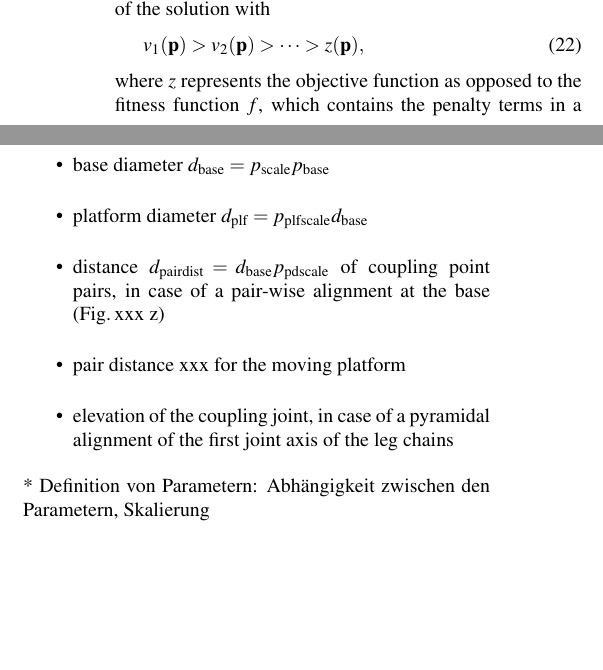
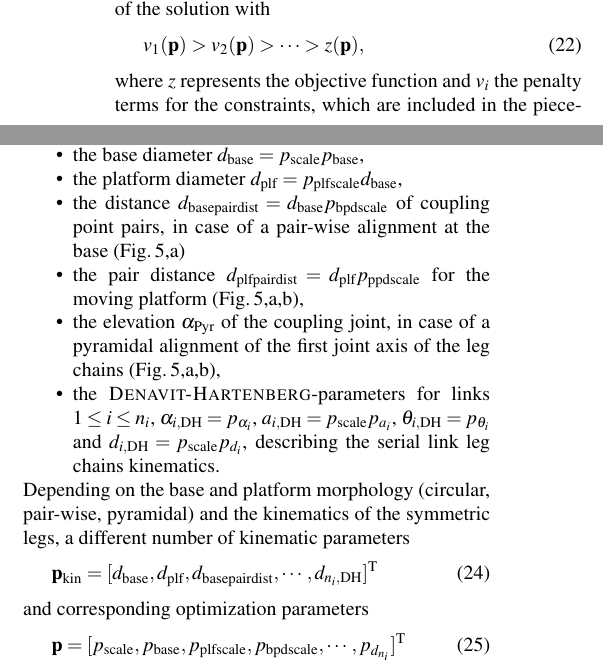
Before and after one commit to Jiajie0324/robsynth-paper_iftommdach2020, a LaTeX document (langfassung/iftomm_dach.tex): two parts of the columns of page 4 of 7, joined at a grey line, cut so that both start at the same text, the shorter picture padded with empty space. Compiled offline with pdfLaTeX.

Commit message:
Abschnitt zu Parametern: Erste Version

```diff
--- a/langfassung/iftomm_dach.tex
+++ b/langfassung/iftomm_dach.tex
@@ -26,7 +26,7 @@
 \newcommand{\transp}[0]{{\mathrm{T}}}
 \newcommand{\ks}[1]{{(\mathrm{CS})}_{#1}}
 \usepackage[fleqn]{nccmath} % Ausrichtung von Gleichungen
-
+\usepackage{paralist}
 \usepackage{graphicx}
 \usepackage{graphbox}   % allows to add keys to \includegraphics
 \graphicspath{{./Bilder/}}
@@ -495,5 +495,5 @@ Following \cite{Ramirez2018}, the penalty terms $v_i$ are defined hierarchically
 v_1(\bm{p})>v_2(\bm{p})>\dots>z(\bm{p}),
 \end{equation}
 %
-where $z$ represents the objective function as opposed to the fitness function $f$, which contains the penalty terms in a piece-wise definition, which is depicted in Fig.\,\ref{fig:uebersicht}.
+where $z$ represents the objective function and $v_i$ the penalty terms for the constraints, which are included in the piece-wise definition of the fitness function $f$, depicted in Fig.\,\ref{fig:uebersicht}.
 
@@ -543,14 +542,26 @@ The kinematic parameters of the parallel robots are
-\item base diameter $d_\mathrm{base}=p_\mathrm{scale} p_\mathrm{base}$
-\item platform diameter $d_\mathrm{plf}=p_\mathrm{plfscale} d_\mathrm{base}$
-\item distance $d_\mathrm{pairdist}=d_\mathrm{base} p_\mathrm{pdscale}$ of coupling point pairs, in case of a pair-wise alignment at the base (Fig.\,xxx z)
-\item pair distance xxx for the moving platform
-\item elevation of the coupling joint, in case of a pyramidal alignment of the first joint axis of the leg chains
-\end{itemize}
-
-
-* Definition von Parametern: Abhängigkeit zwischen den Parametern, Skalierung
-
-
+%
+\begin{compactitem}
+\item the base diameter $d_\mathrm{base}=p_\mathrm{scale} p_\mathrm{base}$,
+\item the platform diameter $d_\mathrm{plf}=p_\mathrm{plfscale} d_\mathrm{base}$,
+\item the distance $d_\mathrm{basepairdist}=d_\mathrm{base} p_\mathrm{bpdscale}$ of coupling point pairs, in case of a pair-wise alignment at the base (Fig.\,\ref{fig:ergebnisse},a)
+\item the pair distance $d_\mathrm{plfpairdist}=d_\mathrm{plf} p_\mathrm{ppdscale}$ for the moving platform (Fig.\,\ref{fig:ergebnisse},a,b),
+\item the elevation $\alpha_\mathrm{Pyr}$ of the coupling joint, in case of a pyramidal alignment of the first joint axis of the leg chains (Fig.\,\ref{fig:ergebnisse},a,b),
+\item the \textsc{Denavit-Hartenberg}-parameters for links $1\le i \le n_i$, $\alpha_{i,\mathrm{DH}}=p_{\alpha_i}$, $a_{i,\mathrm{DH}}=p_\mathrm{scale} p_{a_i}$, $\theta_{i,\mathrm{DH}}=p_{\theta_i}$ and $d_{i,\mathrm{DH}}=p_\mathrm{scale} p_{d_i}$, describing the serial link leg chains kinematics.
+\end{compactitem}
+%
+Depending on the base and platform morphology (circular, pair-wise, pyramidal) and the kinematics of the symmetric legs, a different number of kinematic parameters
+%
+\begin{equation}
+\bm{p}_\mathrm{kin}=[d_\mathrm{base}, d_\mathrm{plf}, d_\mathrm{basepairdist}, \cdots, d_{{n_i},\mathrm{DH}} ]^\transp % alpha_\mathrm{Pyr}, \alpha_{i,\mathrm{DH}},a_{i,\mathrm{DH}}, \theta_{i,\mathrm{DH}}
+\end{equation}
+%
+and corresponding optimization parameters
+%
+\begin{equation}
+\bm{p}=[p_\mathrm{scale}, p_\mathrm{base}, p_\mathrm{plfscale}, p_\mathrm{bpdscale}, \cdots, p_{d_{n_i}}]^\transp
+\end{equation}
+%
+are subject to the optimization.
 
 \subsection{Objective Function}
 \label{sec:opt_objective}
```
Also changed, not shown: langfassung/iftomm_dach.tex (11 more changed lines).
